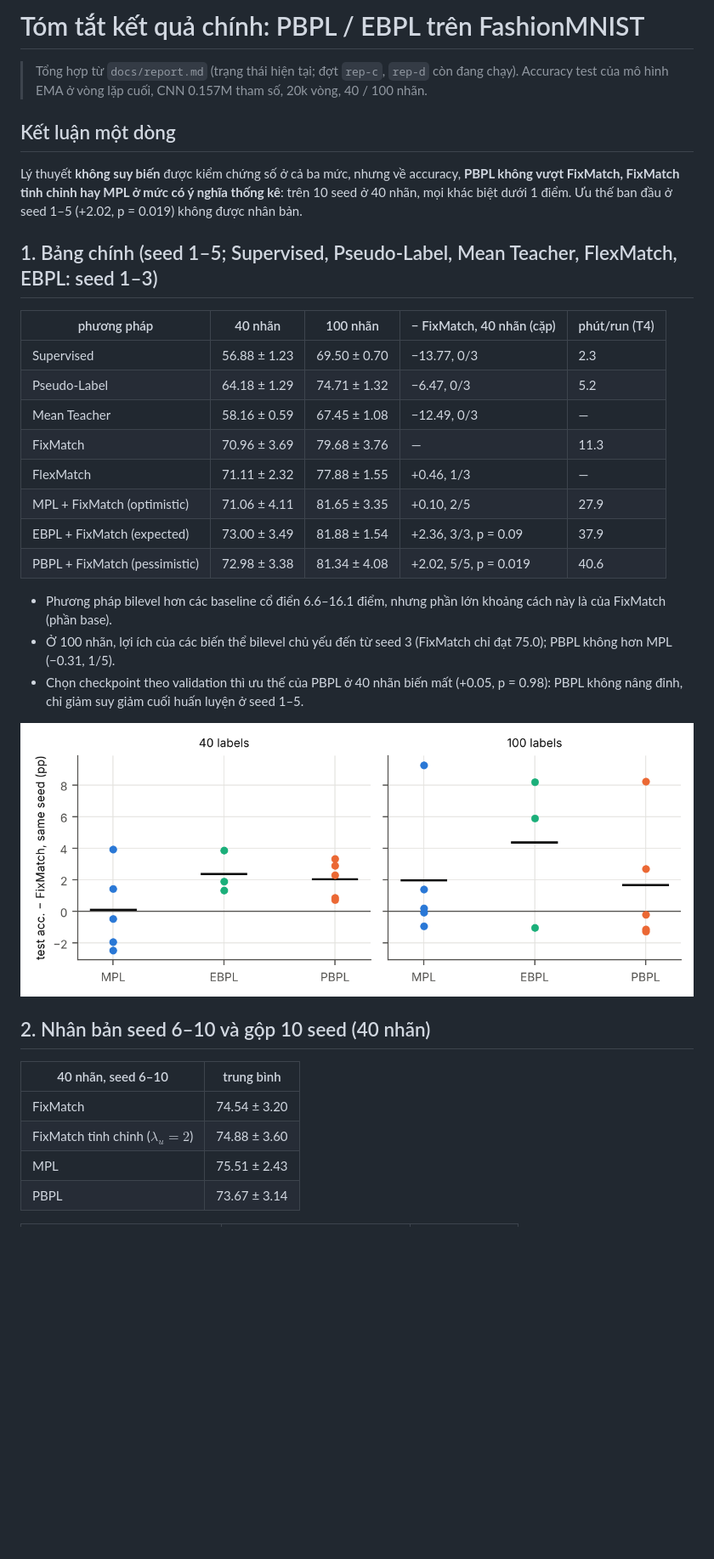
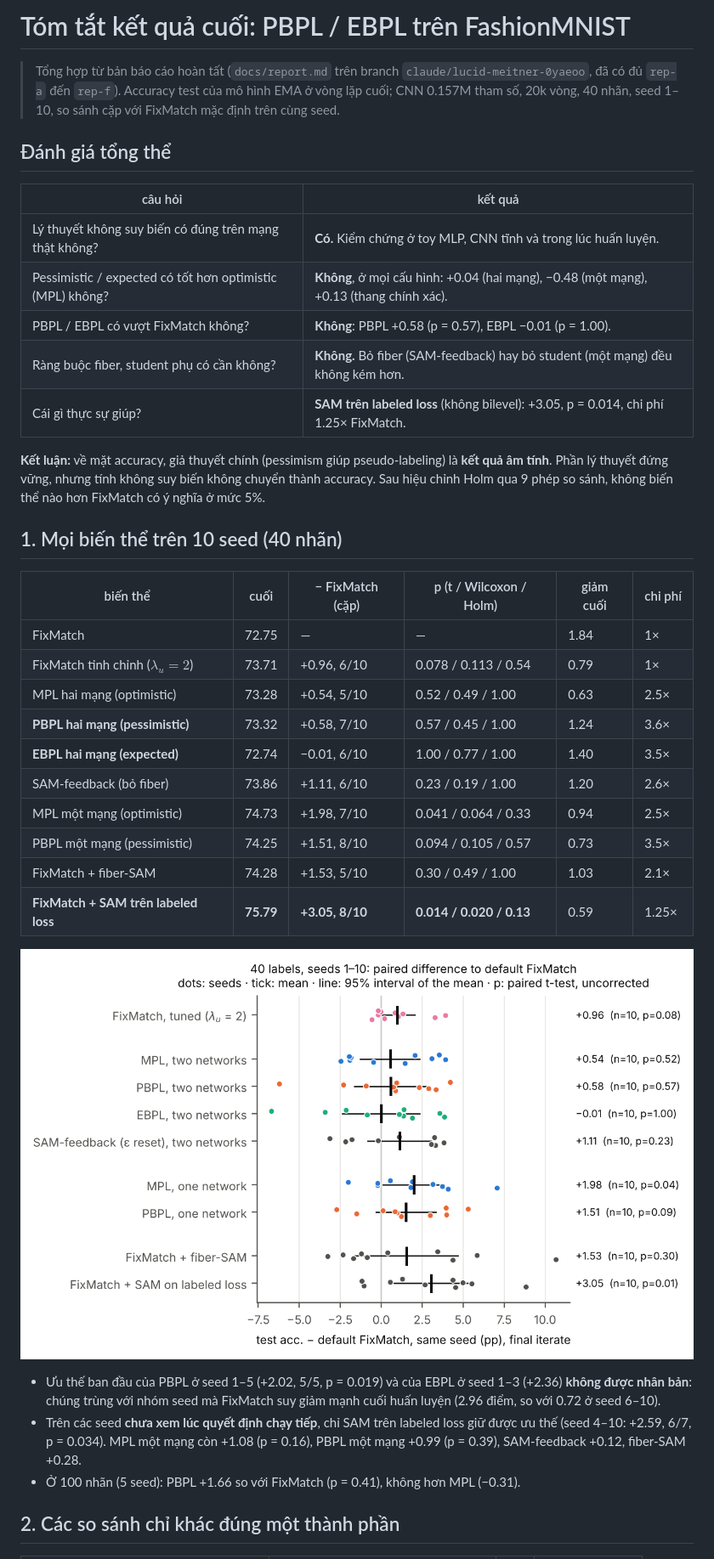
Before and after one commit to kuduck192/mpl, a Markdown page: docs/summary.md, the part around one of its changes. Shown at 85% size. Drawn GitHub-style; pictures changed too: docs/figures/tenseed_paired.png (added); blank space fills up the shorter version.

Commit message:
Summary: rewrite with final 10-seed results (rep-a to rep-f)
Co-Authored-By: Claude Opus 5.5 <noreply@anthropic.com>
Claude-Session: https://claude.ai/code/session_01SQLRLaWxuPRUh5De8dSB5G

```diff
--- a/docs/summary.md
+++ b/docs/summary.md
@@ -1,42 +1,47 @@
-# Tóm tắt kết quả chính: PBPL / EBPL trên FashionMNIST
+# Tóm tắt kết quả cuối: PBPL / EBPL trên FashionMNIST
 
-> Tổng hợp từ `docs/report.md` (trạng thái hiện tại; đợt `rep-c`, `rep-d` còn đang chạy).
-> Accuracy test của mô hình EMA ở vòng lặp cuối, CNN 0.157M tham số, 20k vòng, 40 / 100 nhãn.
+> Tổng hợp từ bản báo cáo hoàn tất (`docs/report.md` trên branch `claude/lucid-meitner-0yaeoo`,
+> đã có đủ `rep-a` đến `rep-f`). Accuracy test của mô hình EMA ở vòng lặp cuối; CNN 0.157M tham
+> số, 20k vòng, 40 nhãn, seed 1–10, so sánh cặp với FixMatch mặc định trên cùng seed.
 
-## Kết luận một dòng
+## Đánh giá tổng thể
 
-Lý thuyết **không suy biến** được kiểm chứng số ở cả ba mức, nhưng về accuracy, **PBPL không vượt
-FixMatch, FixMatch tinh chỉnh hay MPL ở mức có ý nghĩa thống kê**: trên 10 seed ở 40 nhãn, mọi
-khác biệt dưới 1 điểm. Ưu thế ban đầu ở seed 1–5 (+2.02, p = 0.019) không được nhân bản.
+| câu hỏi | kết quả |
+|---|---|
+| Lý thuyết không suy biến có đúng trên mạng thật không? | **Có.** Kiểm chứng ở toy MLP, CNN tĩnh và trong lúc huấn luyện. |
+| Pessimistic / expected có tốt hơn optimistic (MPL) không? | **Không**, ở mọi cấu hình: +0.04 (hai mạng), −0.48 (một mạng), +0.13 (thang chính xác). |
+| PBPL / EBPL có vượt FixMatch không? | **Không**: PBPL +0.58 (p = 0.57), EBPL −0.01 (p = 1.00). |
+| Ràng buộc fiber, student phụ có cần không? | **Không.** Bỏ fiber (SAM-feedback) hay bỏ student (một mạng) đều không kém hơn. |
+| Cái gì thực sự giúp? | **SAM trên labeled loss** (không bilevel): +3.05, p = 0.014, chi phí 1.25× FixMatch. |
 
-## 1. Bảng chính (seed 1–5; Supervised, Pseudo-Label, Mean Teacher, FlexMatch, EBPL: seed 1–3)
+**Kết luận:** về mặt accuracy, giả thuyết chính (pessimism giúp pseudo-labeling) là **kết quả âm
+tính**. Phần lý thuyết đứng vững, nhưng tính không suy biến không chuyển thành accuracy. Sau hiệu
+chỉnh Holm qua 9 phép so sánh, không biến thể nào hơn FixMatch có ý nghĩa ở mức 5%.
 
-| phương pháp | 40 nhãn | 100 nhãn | − FixMatch, 40 nhãn (cặp) | phút/run (T4) |
-|---|---|---|---|---|
-| Supervised | 56.88 ± 1.23 | 69.50 ± 0.70 | −13.77, 0/3 | 2.3 |
-| Pseudo-Label | 64.18 ± 1.29 | 74.71 ± 1.32 | −6.47, 0/3 | 5.2 |
-| Mean Teacher | 58.16 ± 0.59 | 67.45 ± 1.08 | −12.49, 0/3 | — |
-| FixMatch | 70.96 ± 3.69 | 79.68 ± 3.76 | — | 11.3 |
-| FlexMatch | 71.11 ± 2.32 | 77.88 ± 1.55 | +0.46, 1/3 | — |
-| MPL + FixMatch (optimistic) | 71.06 ± 4.11 | 81.65 ± 3.35 | +0.10, 2/5 | 27.9 |
-| EBPL + FixMatch (expected) | 73.00 ± 3.49 | 81.88 ± 1.54 | +2.36, 3/3, p = 0.09 | 37.9 |
-| PBPL + FixMatch (pessimistic) | 72.98 ± 3.38 | 81.34 ± 4.08 | +2.02, 5/5, p = 0.019 | 40.6 |
+## 1. Mọi biến thể trên 10 seed (40 nhãn)
 
-- Phương pháp bilevel hơn các baseline cổ điển 6.6–16.1 điểm, nhưng phần lớn khoảng cách này là
-  của FixMatch (phần base).
-- Ở 100 nhãn, lợi ích của các biến thể bilevel chủ yếu đến từ seed 3 (FixMatch chỉ đạt 75.0);
-  PBPL không hơn MPL (−0.31, 1/5).
-- Chọn checkpoint theo validation thì ưu thế của PBPL ở 40 nhãn biến mất (+0.05, p = 0.98):
-  PBPL không nâng đỉnh, chỉ giảm suy giảm cuối huấn luyện ở seed 1–5.
+| biến thể | cuối | − FixMatch (cặp) | p (t / Wilcoxon / Holm) | giảm cuối | chi phí |
+|---|---|---|---|---|---|
+| FixMatch | 72.75 | — | — | 1.84 | 1× |
+| FixMatch tinh chỉnh ($\lambda_u=2$) | 73.71 | +0.96, 6/10 | 0.078 / 0.113 / 0.54 | 0.79 | 1× |
+| MPL hai mạng (optimistic) | 73.28 | +0.54, 5/10 | 0.52 / 0.49 / 1.00 | 0.63 | 2.5× |
+| **PBPL hai mạng (pessimistic)** | 73.32 | +0.58, 7/10 | 0.57 / 0.45 / 1.00 | 1.24 | 3.6× |
+| **EBPL hai mạng (expected)** | 72.74 | −0.01, 6/10 | 1.00 / 0.77 / 1.00 | 1.40 | 3.5× |
+| SAM-feedback (bỏ fiber) | 73.86 | +1.11, 6/10 | 0.23 / 0.19 / 1.00 | 1.20 | 2.6× |
+| MPL một mạng (optimistic) | 74.73 | +1.98, 7/10 | 0.041 / 0.064 / 0.33 | 0.94 | 2.5× |
+| PBPL một mạng (pessimistic) | 74.25 | +1.51, 8/10 | 0.094 / 0.105 / 0.57 | 0.73 | 3.5× |
+| FixMatch + fiber-SAM | 74.28 | +1.53, 5/10 | 0.30 / 0.49 / 1.00 | 1.03 | 2.1× |
+| **FixMatch + SAM trên labeled loss** | **75.79** | **+3.05, 8/10** | **0.014 / 0.020 / 0.13** | 0.59 | 1.25× |
 
-![main](figures/main_paired.png)
+![tenseed](figures/tenseed_paired.png)
 
-## 2. Nhân bản seed 6–10 và gộp 10 seed (40 nhãn)
+- Ưu thế ban đầu của PBPL ở seed 1–5 (+2.02, 5/5, p = 0.019) và của EBPL ở seed 1–3 (+2.36) **không
+  được nhân bản**: chúng trùng với nhóm seed mà FixMatch suy giảm mạnh cuối huấn luyện (2.96 điểm,
+  so với 0.72 ở seed 6–10).
+- Trên các seed **chưa xem lúc quyết định chạy tiếp**, chỉ SAM trên labeled loss giữ được ưu thế
+  (seed 4–10: +2.59, 6/7, p = 0.034). MPL một mạng còn +1.08 (p = 0.16), PBPL một mạng +0.99
+  (p = 0.39), SAM-feedback +0.12, fiber-SAM +0.28.
+- Ở 100 nhãn (5 seed): PBPL +1.66 so với FixMatch (p = 0.41), không hơn MPL (−0.31).
 
-| 40 nhãn, seed 6–10 | trung bình |
-|---|---|
-| FixMatch | 74.54 ± 3.20 |
-| FixMatch tinh chỉnh ($\lambda_u=2$) | 74.88 ± 3.60 |
-| MPL | 75.51 ± 2.43 |
-| PBPL | 73.67 ± 3.14 |
+## 2. Các so sánh chỉ khác đúng một thành phần
 
```
Also changed, not shown: other parts of docs/summary.md (+58 -50 lines), 1 other file.
